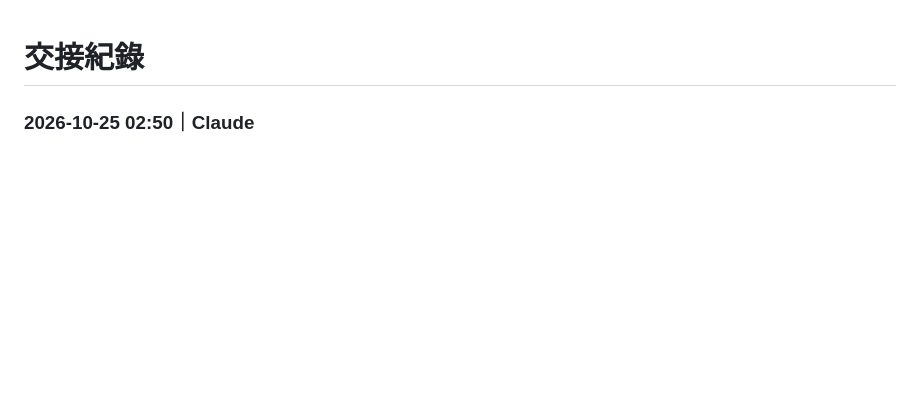
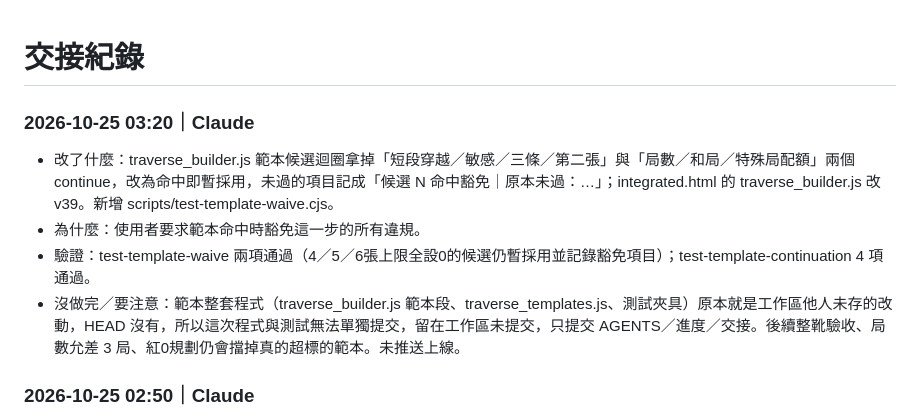
Before and after one commit to at19750919-star/atll-traverse, a Markdown page: 交接紀錄.md, the part around the change. Rendered like a GitHub page; blank space fills up the shorter version.

Commit message:
[Claude] 記錄穿越範本命中豁免候選檢查的定案與交接
Co-Authored-By: Claude Opus 5.5 <noreply@anthropic.com>

```diff
--- a/交接紀錄.md
+++ b/交接紀錄.md
@@ -1,4 +1,10 @@
 # 交接紀錄
+
+### 2026-10-25 03:20｜Claude
+- 改了什麼：traverse_builder.js 範本候選迴圈拿掉「短段穿越／敏感／三條／第二張」與「局數／和局／特殊局配額」兩個 continue，改為命中即暫採用，未過的項目記成「候選 N 命中豁免｜原本未過：…」；integrated.html 的 traverse_builder.js 改 v39。新增 scripts/test-template-waive.cjs。
+- 為什麼：使用者要求範本命中時豁免這一步的所有違規。
+- 驗證：test-template-waive 兩項通過（4／5／6張上限全設0的候選仍暫採用並記錄豁免項目）；test-template-continuation 4 項通過。
+- 沒做完／要注意：範本整套程式（traverse_builder.js 範本段、traverse_templates.js、測試夾具）原本就是工作區他人未存的改動，HEAD 沒有，所以這次程式與測試無法單獨提交，留在工作區未提交，只提交 AGENTS／進度／交接。後續整靴驗收、局數允差 3 局、紅0規劃仍會擋掉真的超標的範本。未推送上線。
 
 ### 2026-10-25 02:50｜Claude
 - 改了什麼：deck_stats.html 取消 1280px 最大寬度改滿版；載入與篩選並排一列，每副統計與點數總表 3:2 並排；拖曳時卡片不能超出右邊界，換到較窄螢幕時已存版面自動收回畫面內。
```
Also changed, not shown: AGENTS.md (+1 -0 lines), 進度.md (+1 -0 lines).
